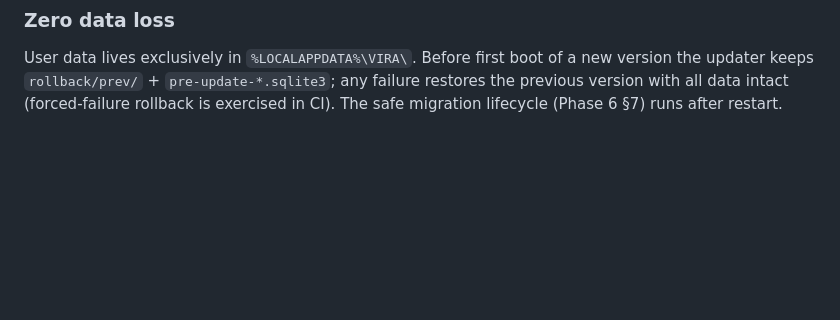
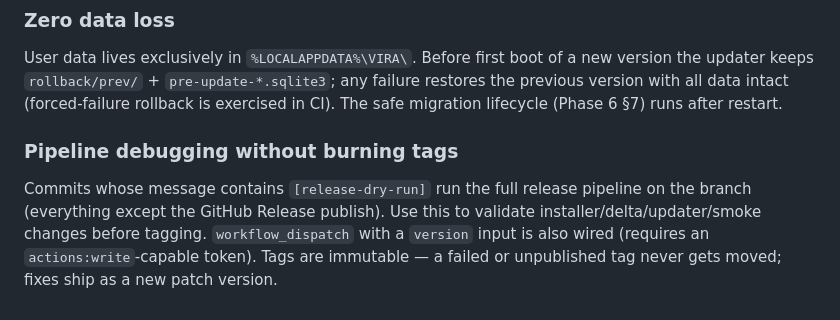
Before and after one commit to Houman-Amiri/VIRA-Accounting-App, a Markdown page: docs/deployment.md, the part around the change. Rendered like a GitHub page; blank space fills up the shorter version.

Commit message:
docs: v1.0.2 published — release status, dry-run pipeline notes
Co-authored-by: arena-agent <297053741+arena-agent@users.noreply.github.com>

```diff
--- a/docs/deployment.md
+++ b/docs/deployment.md
@@ -248,3 +248,12 @@ User data lives exclusively in `%LOCALAPPDATA%\VIRA\`. Before first boot of a ne
 version the updater keeps `rollback/prev/` + `pre-update-*.sqlite3`; any failure
 restores the previous version with all data intact (forced-failure rollback is
 exercised in CI). The safe migration lifecycle (Phase 6 §7) runs after restart.
+
+### Pipeline debugging without burning tags
+
+Commits whose message contains `[release-dry-run]` run the full release
+pipeline on the branch (everything except the GitHub Release publish). Use
+this to validate installer/delta/updater/smoke changes before tagging.
+`workflow_dispatch` with a `version` input is also wired (requires an
+`actions:write`-capable token). Tags are immutable — a failed or unpublished
+tag never gets moved; fixes ship as a new patch version.
```
Also changed, not shown: project brief.md (+1 -1 lines).
